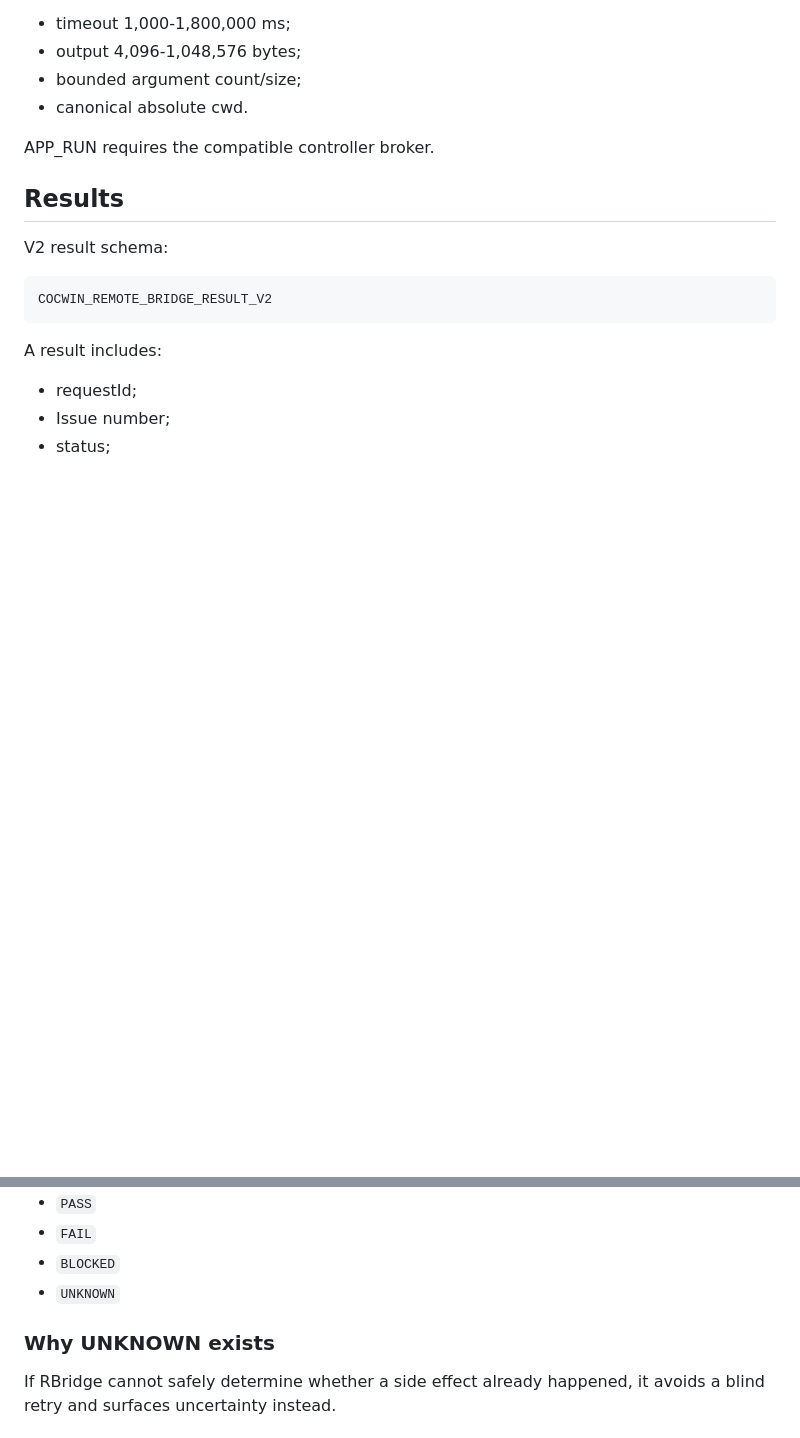
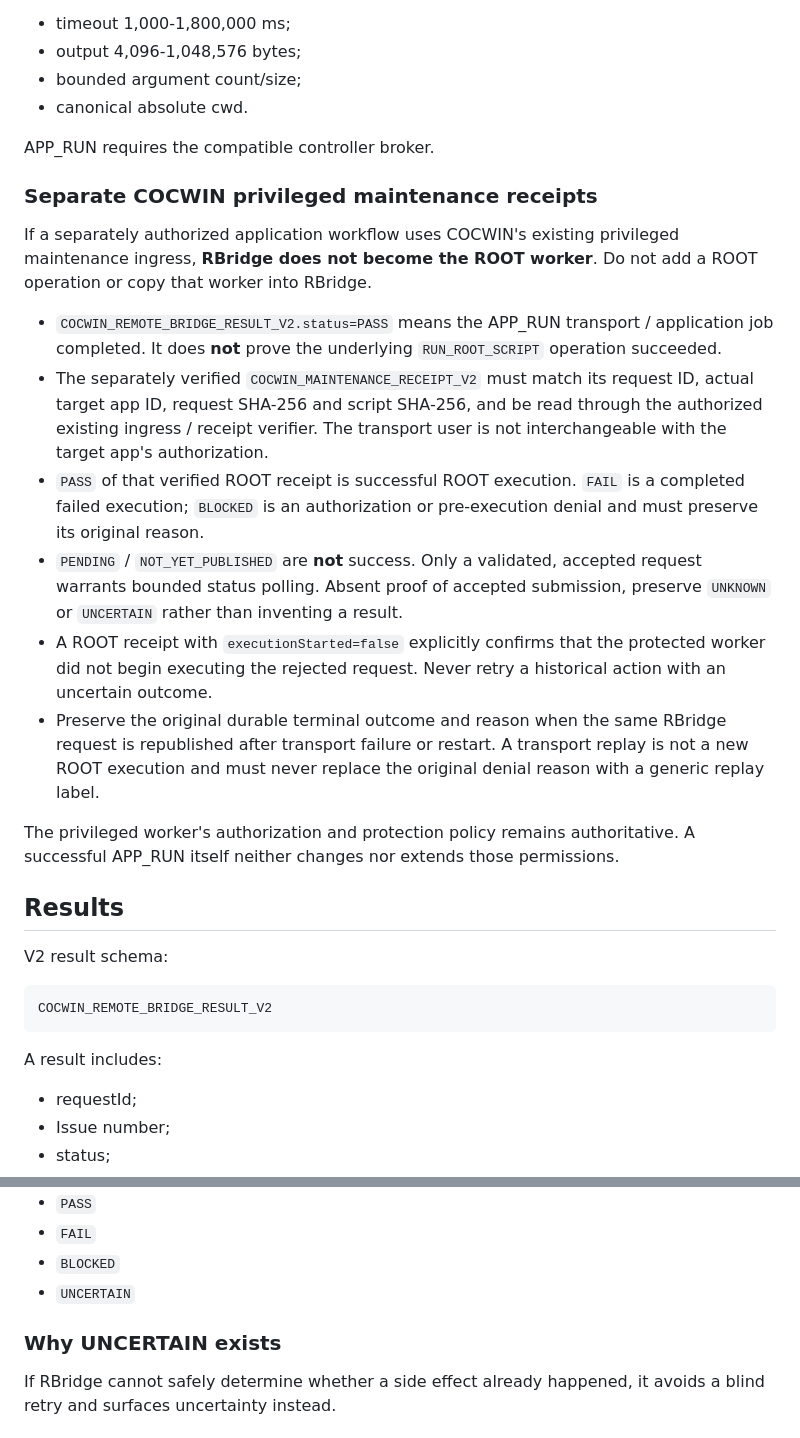
Before and after one commit to zbaksa/rbridge-public, a Markdown page: docs/PROTOCOL.md, 2 parts joined by grey strips. Drawn GitHub-style; blank space fills up the shorter version.

Commit message:
docs(protocol): distinguish COCWIN root receipt from APP_RUN transport and preserve terminal reason

```diff
--- a/docs/PROTOCOL.md
+++ b/docs/PROTOCOL.md
@@ -363,6 +363,36 @@ Bounds include:
 
 APP_RUN requires the compatible controller broker.
 
+### Separate COCWIN privileged maintenance receipts
+
+If a separately authorized application workflow uses COCWIN's existing
+privileged maintenance ingress, **RBridge does not become the ROOT worker**.
+Do not add a ROOT operation or copy that worker into RBridge.
+
+- `COCWIN_REMOTE_BRIDGE_RESULT_V2.status=PASS` means the APP_RUN transport /
+  application job completed. It does **not** prove the underlying
+  `RUN_ROOT_SCRIPT` operation succeeded.
+- The separately verified `COCWIN_MAINTENANCE_RECEIPT_V2` must match its
+  request ID, actual target app ID, request SHA-256 and script SHA-256, and
+  be read through the authorized existing ingress / receipt verifier.
+  The transport user is not interchangeable with the target app's authorization.
+- `PASS` of that verified ROOT receipt is successful ROOT execution.
+  `FAIL` is a completed failed execution; `BLOCKED` is an authorization
+  or pre-execution denial and must preserve its original reason.
+- `PENDING` / `NOT_YET_PUBLISHED` are **not** success. Only a validated,
+  accepted request warrants bounded status polling. Absent proof of accepted
+  submission, preserve `UNKNOWN` or `UNCERTAIN` rather than inventing a result.
+- A ROOT receipt with `executionStarted=false` explicitly confirms that
+  the protected worker did not begin executing the rejected request.
+  Never retry a historical action with an uncertain outcome.
+- Preserve the original durable terminal outcome and reason when the same
+  RBridge request is republished after transport failure or restart.
+  A transport replay is not a new ROOT execution and must never replace
+  the original denial reason with a generic replay label.
+
+The privileged worker's authorization and protection policy remains authoritative.
+A successful APP_RUN itself neither changes nor extends those permissions.
+
 ## Results
 
 V2 result schema:
@@ -387,9 +417,9 @@ Status may be:
 - `PASS`
 - `FAIL`
 - `BLOCKED`
-- `UNKNOWN`
+- `UNCERTAIN`
 
-### Why UNKNOWN exists
+### Why UNCERTAIN exists
 
 If RBridge cannot safely determine whether a side effect already happened, it avoids a blind retry and surfaces uncertainty instead.
 
```
